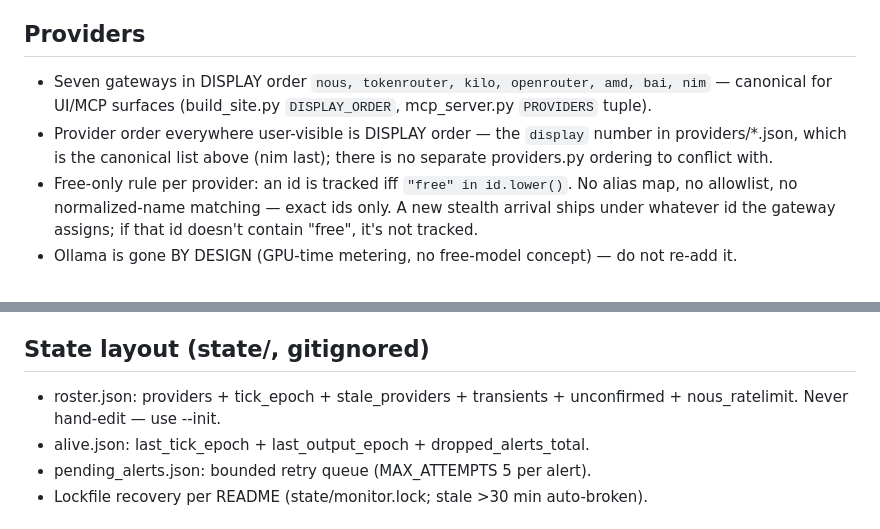
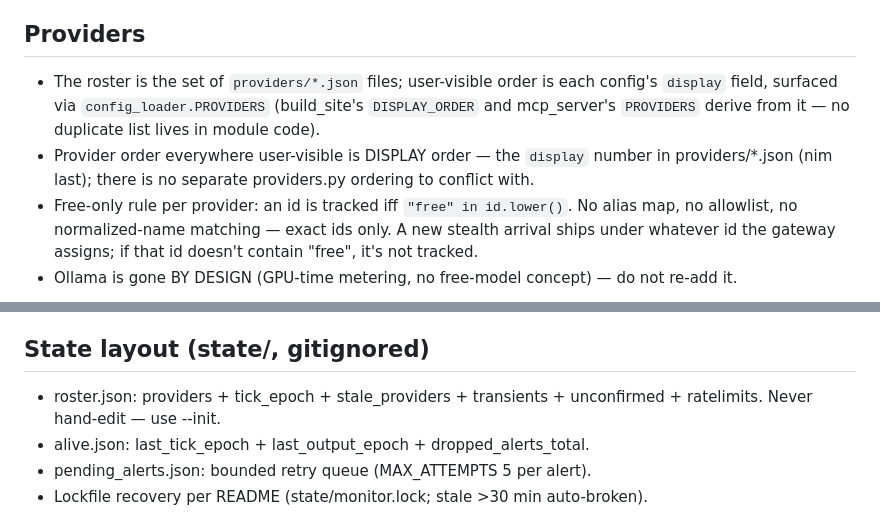
Before and after one commit to Dthen/free-inference-watchdog, a Markdown page: AGENTS.md, 2 parts joined by grey strips. Rendered like a GitHub page.

Commit message:
docs(agents): roster = providers/*.json pointer; state field nous_ratelimit -> ratelimits (final sweep items)

```diff
--- a/AGENTS.md
+++ b/AGENTS.md
@@ -7,8 +7,8 @@
 - Empty stdout = healthy-silent; diagnostics go to stderr. Exit codes: 0 normal, 1 partial provider failure / bootstrap refused, 2 fatal.
 
 ## Providers
-- Seven gateways in DISPLAY order `nous, tokenrouter, kilo, openrouter, amd, bai, nim` — canonical for UI/MCP surfaces (build_site.py `DISPLAY_ORDER`, mcp_server.py `PROVIDERS` tuple).
-- Provider order everywhere user-visible is DISPLAY order — the `display` number in providers/*.json, which is the canonical list above (nim last); there is no separate providers.py ordering to conflict with.
+- The roster is the set of `providers/*.json` files; user-visible order is each config's `display` field, surfaced via `config_loader.PROVIDERS` (build_site's `DISPLAY_ORDER` and mcp_server's `PROVIDERS` derive from it — no duplicate list lives in module code).
+- Provider order everywhere user-visible is DISPLAY order — the `display` number in providers/*.json (nim last); there is no separate providers.py ordering to conflict with.
 - Free-only rule per provider: an id is tracked iff `"free" in id.lower()`. No alias map, no allowlist, no normalized-name matching — exact ids only. A new stealth arrival ships under whatever id the gateway assigns; if that id doesn't contain "free", it's not tracked.
 - Ollama is gone BY DESIGN (GPU-time metering, no free-model concept) — do not re-add it.
 
@@ -20,7 +20,7 @@
 - Behavior-changing roster edits require a manual `python3 inference_watchdog.py --init` rebaseline (archives roster.json to roster.json.bak), then verify the next tick is SILENT.
 
 ## State layout (state/, gitignored)
-- roster.json: providers + tick_epoch + stale_providers + transients + unconfirmed + nous_ratelimit. Never hand-edit — use --init.
+- roster.json: providers + tick_epoch + stale_providers + transients + unconfirmed + ratelimits. Never hand-edit — use --init.
 - alive.json: last_tick_epoch + last_output_epoch + dropped_alerts_total.
 - pending_alerts.json: bounded retry queue (MAX_ATTEMPTS 5 per alert).
 - Lockfile recovery per README (state/monitor.lock; stale >30 min auto-broken).
```
